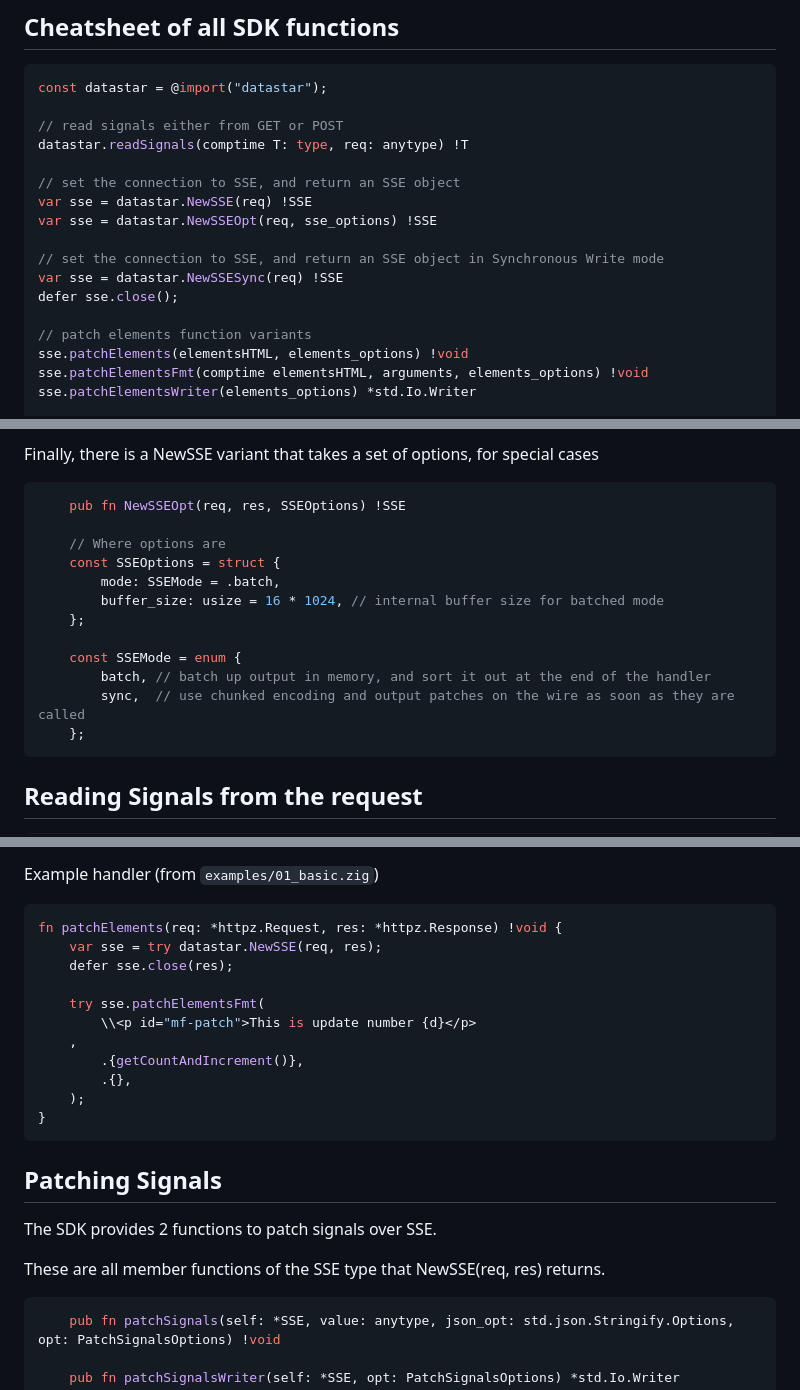
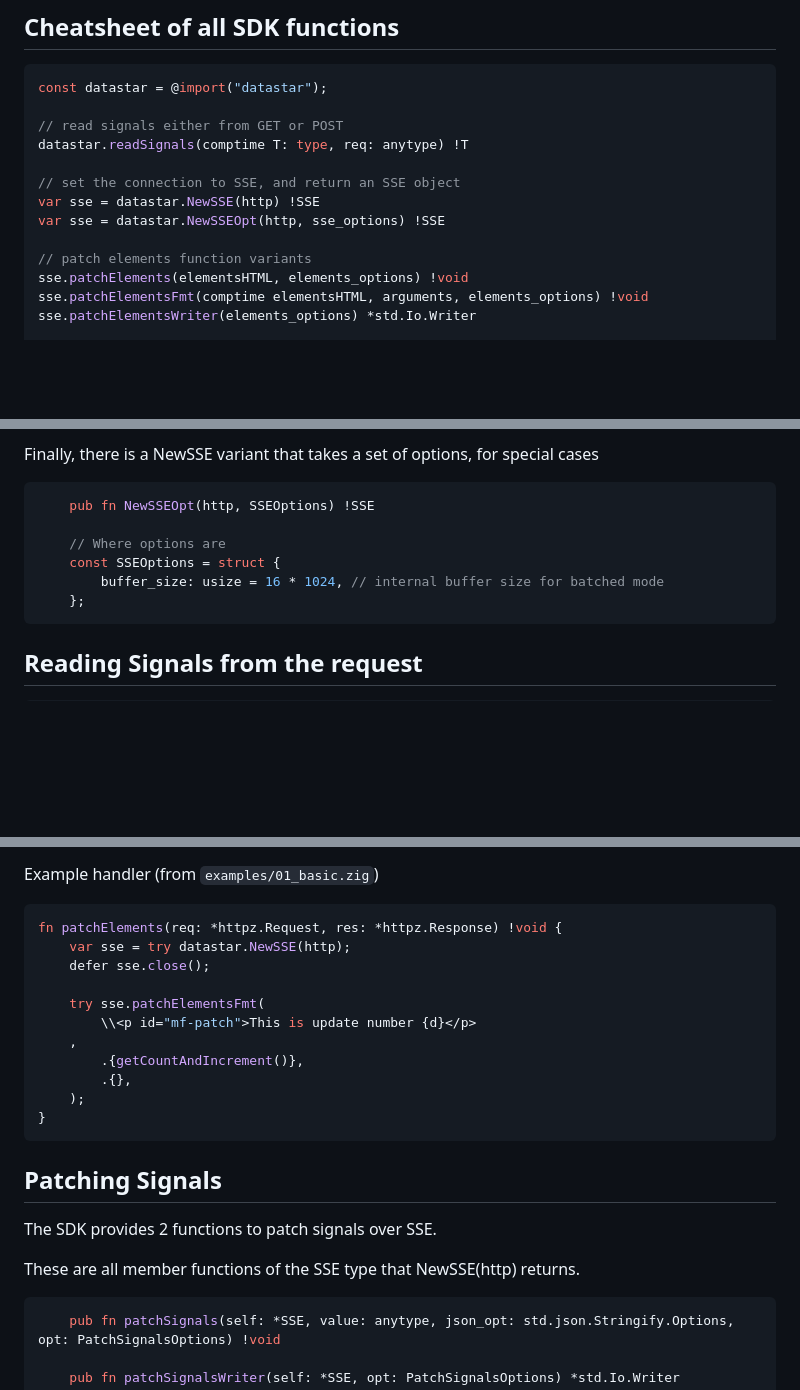
Before and after one commit to zigster64/datastar.zig, a Markdown page: README.md, 3 parts joined by grey strips. Drawn GitHub-style; blank space fills up the shorter version.

Commit message:
remove more misinformation from readme

````diff
--- a/README.md
+++ b/README.md
@@ -235,12 +234,8 @@ const datastar = @import("datastar");
 datastar.readSignals(comptime T: type, req: anytype) !T
 
 // set the connection to SSE, and return an SSE object
-var sse = datastar.NewSSE(req) !SSE
-var sse = datastar.NewSSEOpt(req, sse_options) !SSE
-
-// set the connection to SSE, and return an SSE object in Synchronous Write mode
-var sse = datastar.NewSSESync(req) !SSE
-defer sse.close();
+var sse = datastar.NewSSE(http) !SSE
+var sse = datastar.NewSSEOpt(http, sse_options) !SSE
 
 // patch elements function variants
 sse.patchElements(elementsHTML, elements_options) !void
@@ -284,17 +279,11 @@ in the handler. Because actual network updates are batched till the end, everyth
 Finally, there is a NewSSE variant that takes a set of options, for special cases
 
 ```zig
-    pub fn NewSSEOpt(req, res, SSEOptions) !SSE
+    pub fn NewSSEOpt(http, SSEOptions) !SSE
 
     // Where options are
     const SSEOptions = struct {
-        mode: SSEMode = .batch,
         buffer_size: usize = 16 * 1024, // internal buffer size for batched mode
-    };
-
-    const SSEMode = enum {
-        batch, // batch up output in memory, and sort it out at the end of the handler
-        sync,  // use chunked encoding and output patches on the wire as soon as they are called
     };
 ```
 
@@ -397,8 +386,8 @@ Example handler (from `examples/01_basic.zig`)
 
 ```zig
 fn patchElements(req: *httpz.Request, res: *httpz.Response) !void {
-    var sse = try datastar.NewSSE(req, res);
-    defer sse.close(res);
+    var sse = try datastar.NewSSE(http);
+    defer sse.close();
 
     try sse.patchElementsFmt(
         \\<p id="mf-patch">This is update number {d}</p>
@@ -413,7 +402,7 @@ fn patchElements(req: *httpz.Request, res: *httpz.Response) !void {
 
 The SDK provides 2 functions to patch signals over SSE.
 
-These are all member functions of the SSE type that NewSSE(req, res) returns.
+These are all member functions of the SSE type that NewSSE(http) returns.
 
 ```zig
     pub fn patchSignals(self: *SSE, value: anytype, json_opt: std.json.Stringify.Options, opt: PatchSignalsOptions) !void
````
Also changed, not shown: other parts of README.md (+8 -9 lines).
